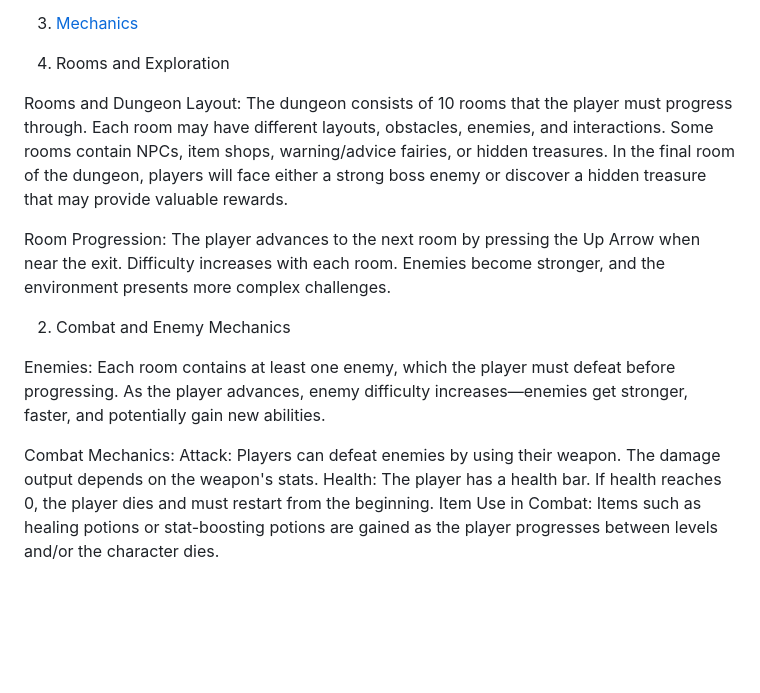
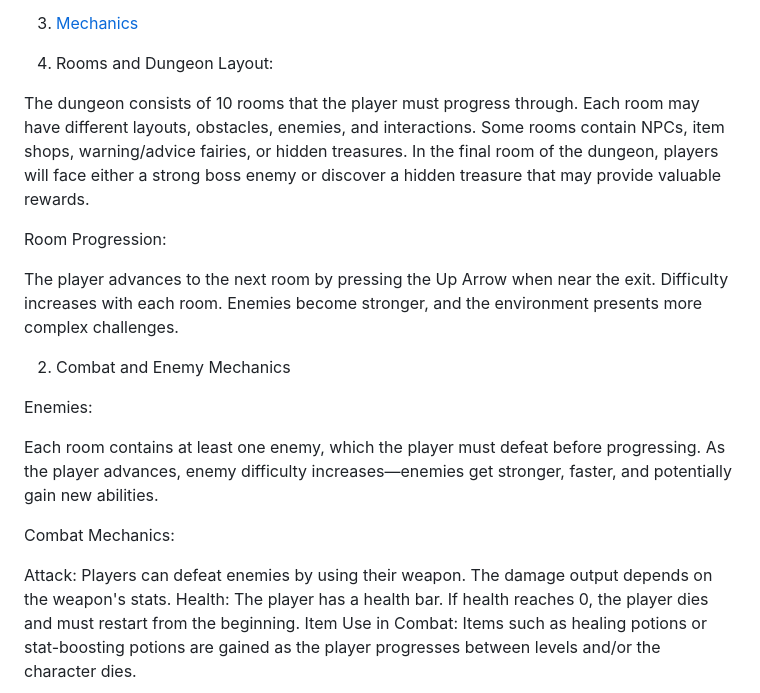
Before and after one commit to DanAG-Am/EquipoLink, a Markdown page: GDD_Template.md, the part around one of its changes. Drawn GitHub-style; blank space fills up the shorter version.

Commit message:
Update GDD_Template.md
Corrected format again (issues with spacing)

```diff
--- a/GDD_Template.md
+++ b/GDD_Template.md
@@ -75,25 +76,27 @@ Special Attacks/Abilities: Press “X” for special abilities, which the player
 
 3. [Mechanics](#mechanics)
 
-1. Rooms and Exploration
+1. Rooms and Dungeon Layout:
 
-Rooms and Dungeon Layout:
 The dungeon consists of 10 rooms that the player must progress through.
 Each room may have different layouts, obstacles, enemies, and interactions.
 Some rooms contain NPCs, item shops, warning/advice fairies, or hidden treasures.
 In the final room of the dungeon, players will face either a strong boss enemy or discover a hidden treasure that may provide valuable rewards.
 
 Room Progression:
+
 The player advances to the next room by pressing the Up Arrow when near the exit.
 Difficulty increases with each room. Enemies become stronger, and the environment presents more complex challenges.
 
 2. Combat and Enemy Mechanics
 
 Enemies:
+
 Each room contains at least one enemy, which the player must defeat before progressing.
 As the player advances, enemy difficulty increases—enemies get stronger, faster, and potentially gain new abilities.
 
 Combat Mechanics:
+
 Attack: Players can defeat enemies by using their weapon. The damage output depends on the weapon's stats.
 Health: The player has a health bar. If health reaches 0, the player dies and must restart from the beginning.
 Item Use in Combat: Items such as healing potions or stat-boosting potions are gained as the player progresses between levels and/or the character dies.
```
Also changed, not shown: other parts of GDD_Template.md (+2 -0 lines).
